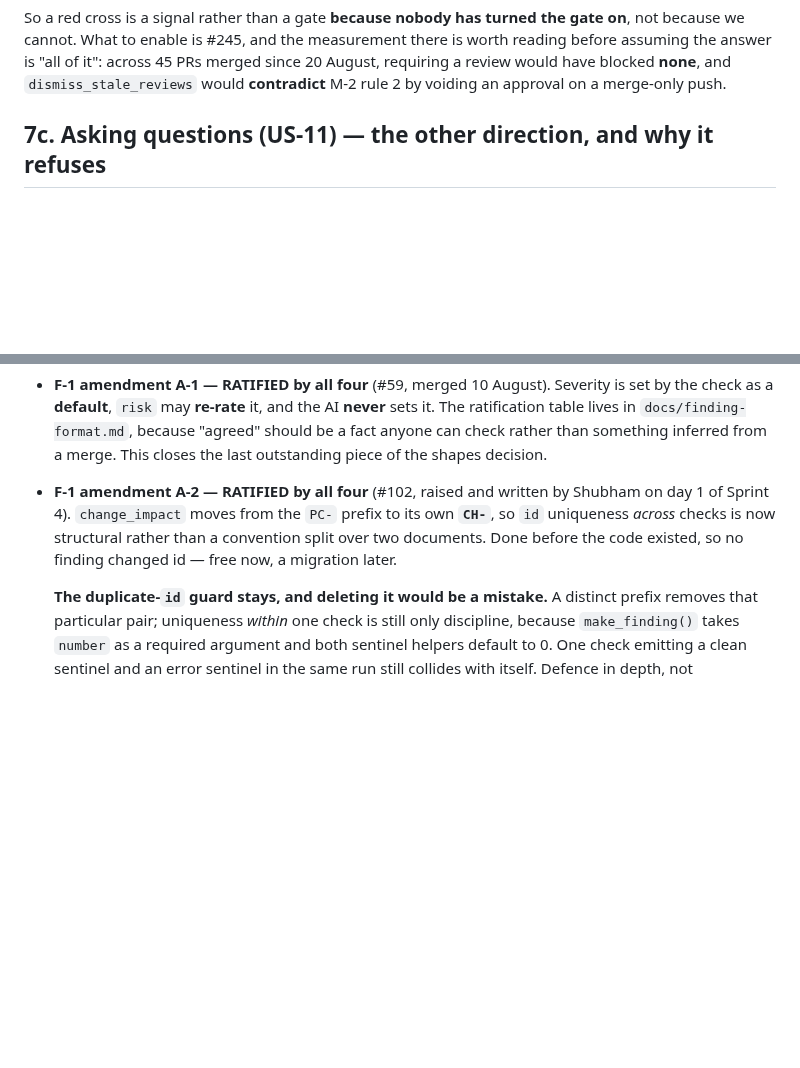
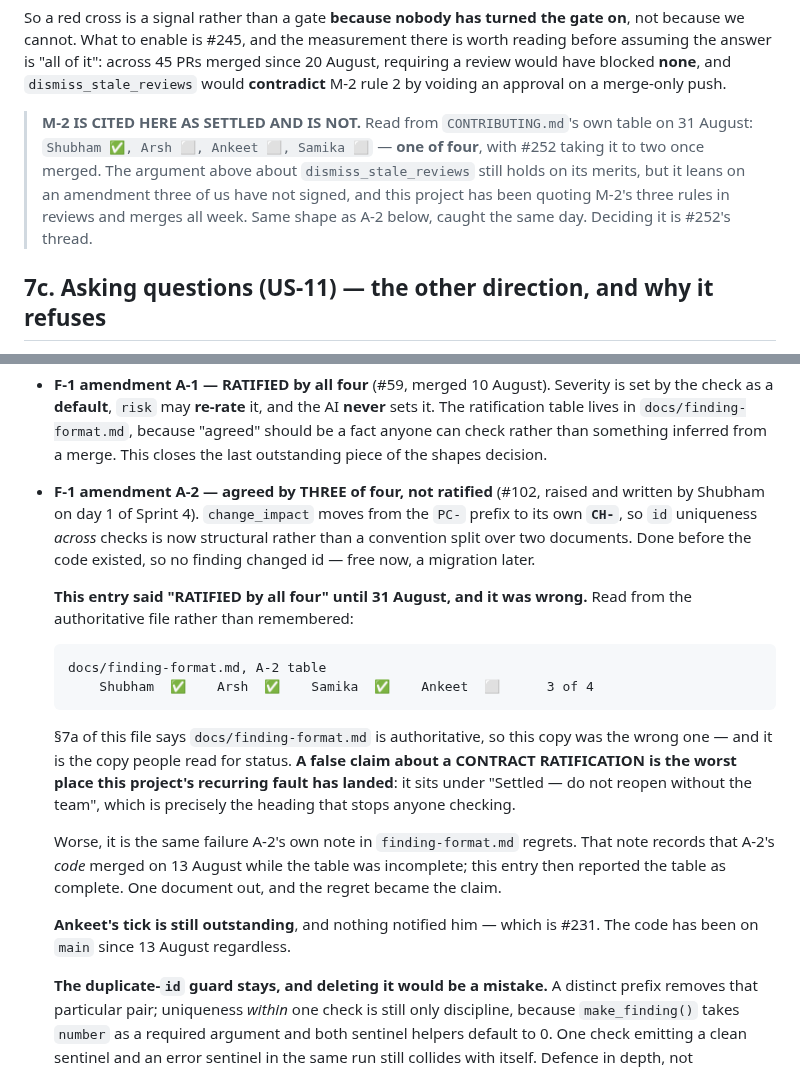
Before and after one commit to ARSH871-bot/Netwise, a Markdown page: CLAUDE.md, 2 parts joined by grey strips. GitHub-like rendering; blank space fills up the shorter version.

Commit message:
Correct a false ratification claim, and stop citing an unsigned amendment
Two claims about team agreement, both checked against the file that governs
them rather than remembered.

A-2 -- WRONG, now corrected
    CLAUDE.md said 'F-1 amendment A-2 -- RATIFIED by all four'.
    docs/finding-format.md says:

        Shubham OK   Arsh OK   Samika OK   Ankeet NOT AGREED    3 of 4

    Section 7a of this same file says finding-format.md is authoritative, so
    this was the wrong copy -- and it is the copy people read for status. It
    sat under 'Settled -- do not reopen without the team', which is exactly
    the heading that stops anyone checking.

    It is also the same failure A-2's own note regrets one document further
    in: that note records A-2's CODE merging while the table was incomplete,
    and this entry then reported the table as complete. The regret became the
    claim.

M-2 -- CITED AS SETTLED, NOT SIGNED
    Section 7b leans on 'M-2 rule 2' to argue against dismiss_stale_reviews.
    CONTRIBUTING.md's table reads one of four (Shubham only; #252 makes it
    two). The argument stands on its merits; the citation does not. Flagged
    in place rather than removed, because the reasoning is still right and
    the signature is what is missing.

A-1 -- CHECKED AND CORRECT
    All four agreed. Verified rather than assumed while checking the others,
    because fixing one instance and not auditing the rest is how this file
    got here.

VERIFIED
    pytest  987 passed, 8 skipped
    ruff    All checks passed

````diff
--- a/CLAUDE.md
+++ b/CLAUDE.md
@@ -319,6 +319,14 @@ there is worth reading before assuming the answer is "all of it": across 45
 PRs merged since 20 August, requiring a review would have blocked **none**,
 and `dismiss_stale_reviews` would **contradict** M-2 rule 2 by voiding an
 approval on a merge-only push.
+
+> **M-2 IS CITED HERE AS SETTLED AND IS NOT.** Read from `CONTRIBUTING.md`'s
+> own table on 31 August: `Shubham ✅, Arsh ⬜, Ankeet ⬜, Samika ⬜` — **one of
+> four**, with #252 taking it to two once merged. The argument above about
+> `dismiss_stale_reviews` still holds on its merits, but it leans on an
+> amendment three of us have not signed, and this project has been quoting
+> M-2's three rules in reviews and merges all week. Same shape as A-2 below,
+> caught the same day. Deciding it is #252's thread.
 
 ## 7c. Asking questions (US-11) — the other direction, and why it refuses
 
@@ -763,11 +771,33 @@ Nothing in Layer 1 or 2 is now unjoined. What remains is features, not plumbing.
   because "agreed" should be a fact anyone can check rather than something
   inferred from a merge. This closes the last outstanding piece of the shapes
   decision.
-- **F-1 amendment A-2 — RATIFIED by all four** (#102, raised and written by
-  Shubham on day 1 of Sprint 4). `change_impact` moves from the `PC-` prefix to
-  its own **`CH-`**, so `id` uniqueness *across* checks is now structural rather
-  than a convention split over two documents. Done before the code existed, so
-  no finding changed id — free now, a migration later.
+- **F-1 amendment A-2 — agreed by THREE of four, not ratified** (#102, raised
+  and written by Shubham on day 1 of Sprint 4). `change_impact` moves from the
+  `PC-` prefix to its own **`CH-`**, so `id` uniqueness *across* checks is now
+  structural rather than a convention split over two documents. Done before the
+  code existed, so no finding changed id — free now, a migration later.
+
+  **This entry said "RATIFIED by all four" until 31 August, and it was wrong.**
+  Read from the authoritative file rather than remembered:
+
+  ```
+  docs/finding-format.md, A-2 table
+      Shubham  ✅    Arsh  ✅    Samika  ✅    Ankeet  ⬜      3 of 4
+  ```
+
+  §7a of this file says `docs/finding-format.md` is authoritative, so this copy
+  was the wrong one — and it is the copy people read for status. **A false
+  claim about a CONTRACT RATIFICATION is the worst place this project's
+  recurring fault has landed**: it sits under "Settled — do not reopen without
+  the team", which is precisely the heading that stops anyone checking.
+
+  Worse, it is the same failure A-2's own note in `finding-format.md` regrets.
+  That note records that A-2's *code* merged on 13 August while the table was
+  incomplete; this entry then reported the table as complete. One document out,
+  and the regret became the claim.
+
+  **Ankeet's tick is still outstanding**, and nothing notified him — which is
+  #231. The code has been on `main` since 13 August regardless.
 
   **The duplicate-`id` guard stays, and deleting it would be a mistake.** A
   distinct prefix removes that particular pair; uniqueness *within* one check is
````
